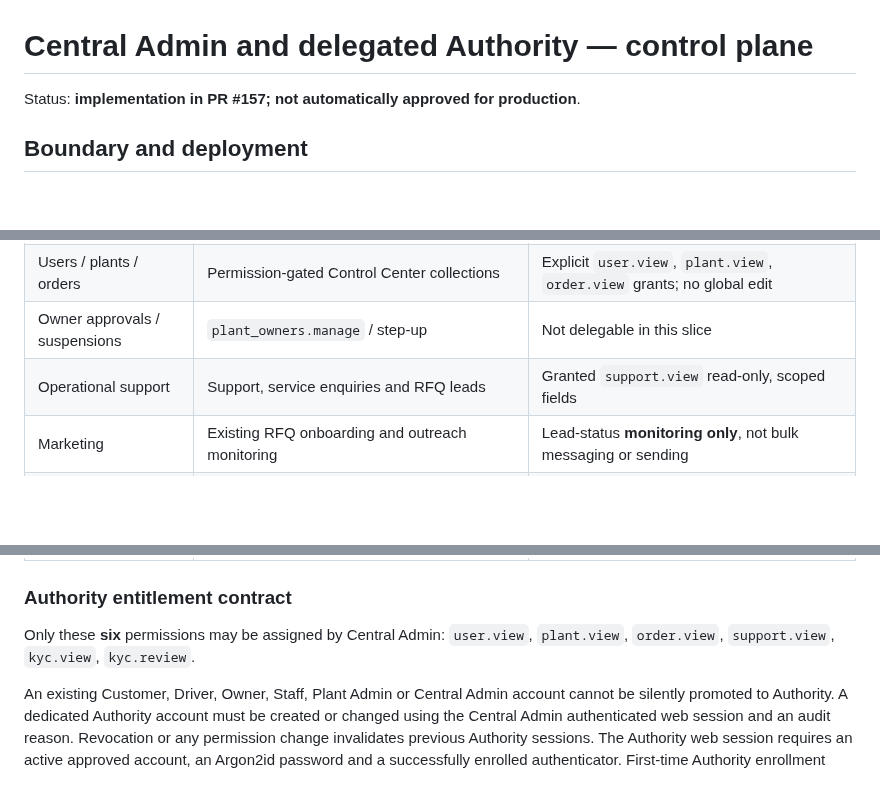
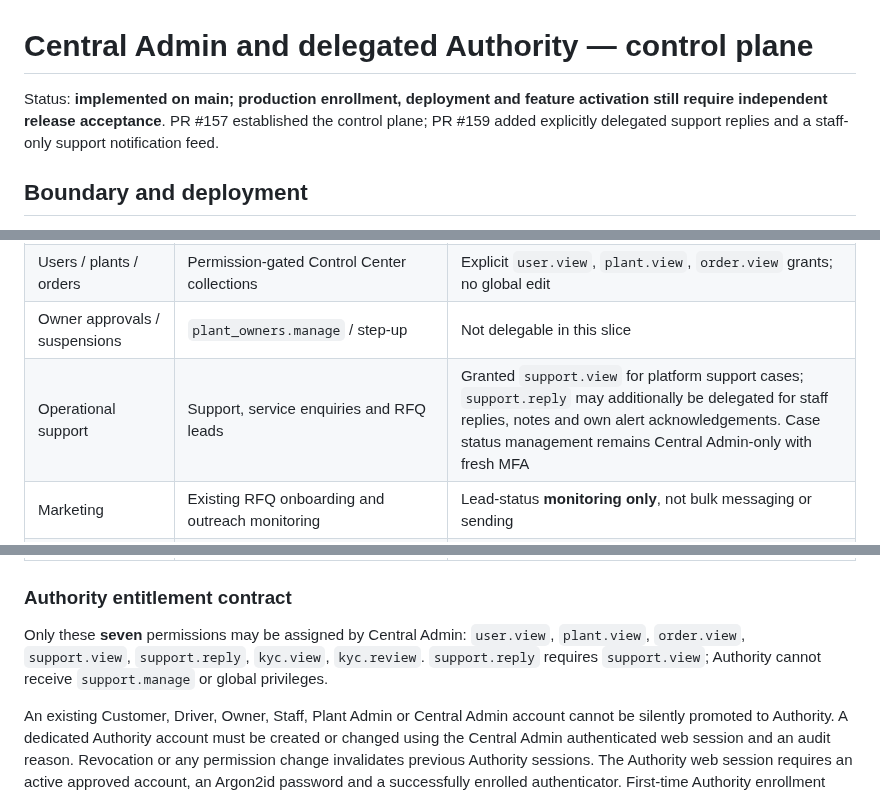
Before and after one commit to Aakruti7870/Track-My-RMC, a Markdown page: docs/security/central-admin-authority-control-plane.md, 3 parts joined by grey strips. Drawn GitHub-style; blank space fills up the shorter version.

Commit message:
fix(audit): correct docs/security/central-admin-authority-control-plane.md without changing operational behavior

```diff
--- a/docs/security/central-admin-authority-control-plane.md
+++ b/docs/security/central-admin-authority-control-plane.md
@@ -1,6 +1,6 @@
 # Central Admin and delegated Authority — control plane
 
-Status: **implementation in PR #157; not automatically approved for production**.
+Status: **implemented on main; production enrollment, deployment and feature activation still require independent release acceptance**. PR #157 established the control plane; PR #159 added explicitly delegated support replies and a staff-only support notification feed.
 
 ## Boundary and deployment
 
@@ -19,7 +19,7 @@ Status: **implementation in PR #157; not automatically approved for production**
 | Delegation | `/api/control-center/authority-access` with `admin_access.manage` and MFA step-up | No ability to grant permissions or manage other Authority identities |
 | Users / plants / orders | Permission-gated Control Center collections | Explicit `user.view`, `plant.view`, `order.view` grants; no global edit |
 | Owner approvals / suspensions | `plant_owners.manage` / step-up | Not delegable in this slice |
-| Operational support | Support, service enquiries and RFQ leads | Granted `support.view` read-only, scoped fields |
+| Operational support | Support, service enquiries and RFQ leads | Granted `support.view` for platform support cases; `support.reply` may additionally be delegated for staff replies, notes and own alert acknowledgements. Case status management remains Central Admin-only with fresh MFA |
 | Marketing | Existing RFQ onboarding and outreach monitoring | Lead-status **monitoring only**, not bulk messaging or sending |
 | KYC | Provider-evidence-gated approval/rejection with explicit `kyc.review`, reason and fresh MFA | `kyc.view` / `kyc.review`; fresh MFA and auditable decision |
 | Automation | Existing native Rust template/policy/worker-health controls | Not delegable; no template publication or dead-letter requeue |
@@ -28,7 +28,7 @@ Status: **implementation in PR #157; not automatically approved for production**
 
 ### Authority entitlement contract
 
-Only these **six** permissions may be assigned by Central Admin: `user.view`, `plant.view`, `order.view`, `support.view`, `kyc.view`, `kyc.review`.
+Only these **seven** permissions may be assigned by Central Admin: `user.view`, `plant.view`, `order.view`, `support.view`, `support.reply`, `kyc.view`, `kyc.review`. `support.reply` requires `support.view`; Authority cannot receive `support.manage` or global privileges.
 
 An existing Customer, Driver, Owner, Staff, Plant Admin or Central Admin account cannot be silently promoted to Authority. A dedicated Authority account must be created or changed using the Central Admin authenticated web session and an audit reason. Revocation or any permission change invalidates previous Authority sessions. The Authority web session requires an active approved account, an Argon2id password and a successfully enrolled authenticator. First-time Authority enrollment requires verified work-email OTP, followed by authenticator enrollment and a one-use server-bound login challenge plus fresh TOTP at `POST /api/authority/auth/set-initial-password`. This can only replace `!web-only-no-password!` on a dedicated Authority account. No staff/mobile authentication completion can issue an Authority session.
 
```
